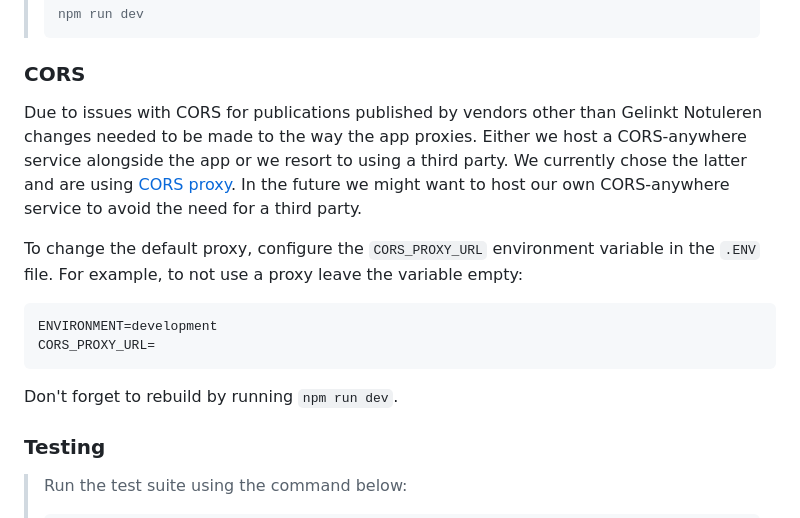
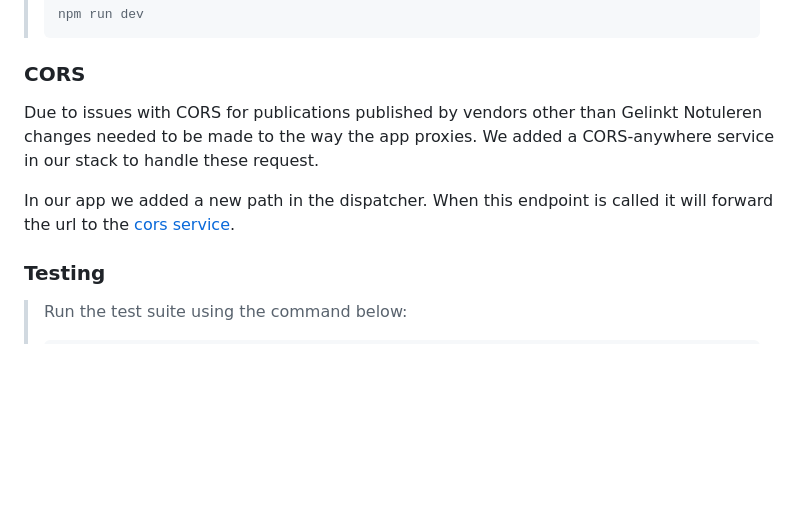
Before and after one commit to lblod/frontend-validation-tool, a Markdown page: README.md, the part around the change. GitHub-like rendering; blank space fills up the shorter version.

Commit message:
BnB-699: update the readme with the cors update

````diff
--- a/README.md
+++ b/README.md
@@ -94,15 +94,9 @@ In order to properly validate an agenda item exists in a publication, we need to
 
 ### CORS
 
-Due to issues with CORS for publications published by vendors other than Gelinkt Notuleren changes needed to be made to the way the app proxies. Either we host a CORS-anywhere service alongside the app or we resort to using a third party. We currently chose the latter and are using [CORS proxy](https://corsproxy.io/). In the future we might want to host our own CORS-anywhere service to avoid the need for a third party.
+Due to issues with CORS for publications published by vendors other than Gelinkt Notuleren changes needed to be made to the way the app proxies. We added a CORS-anywhere service in our stack to handle these request.
 
-To change the default proxy, configure the `CORS_PROXY_URL` environment variable in the `.ENV` file. For example, to not use a proxy leave the variable empty:
-```
-ENVIRONMENT=development
-CORS_PROXY_URL=
-```
-
-Don't forget to rebuild by running `npm run dev`.
+In our app we added a new path in the dispatcher. When this endpoint is called it will forward the url to the [cors service](https://github.com/lblod/simple-cors-service).
 
 ### Testing
 
````
